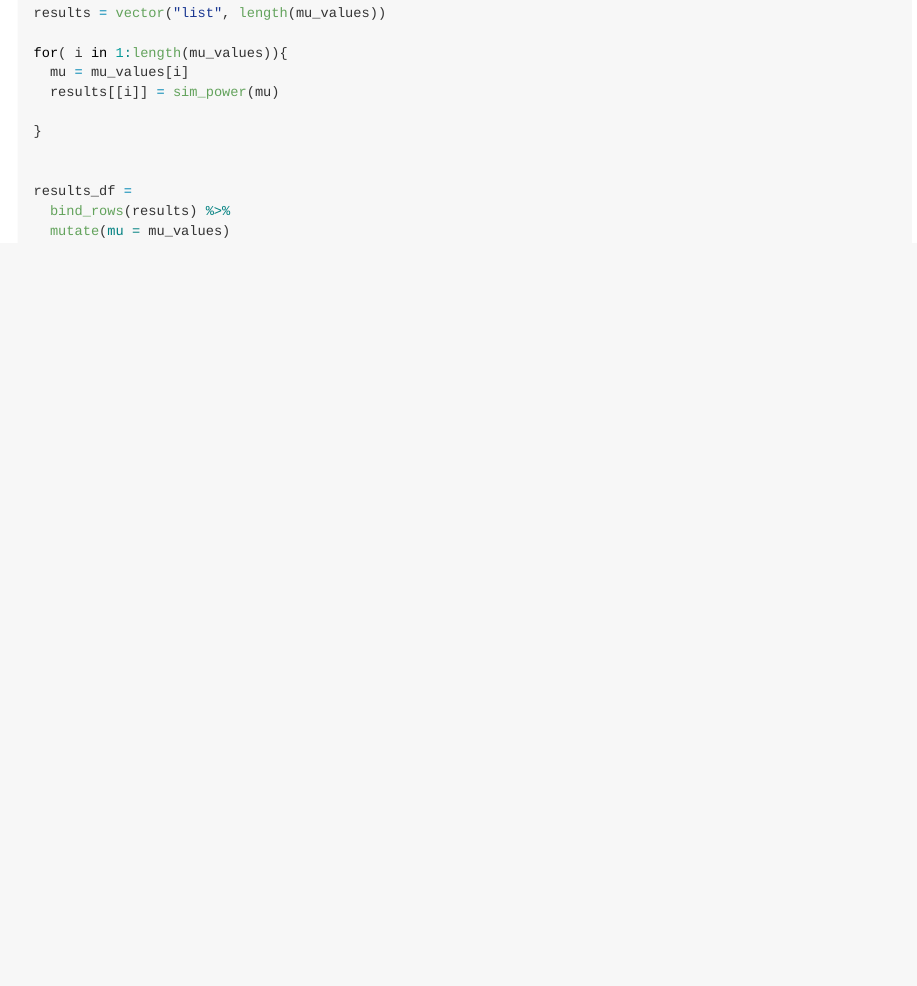
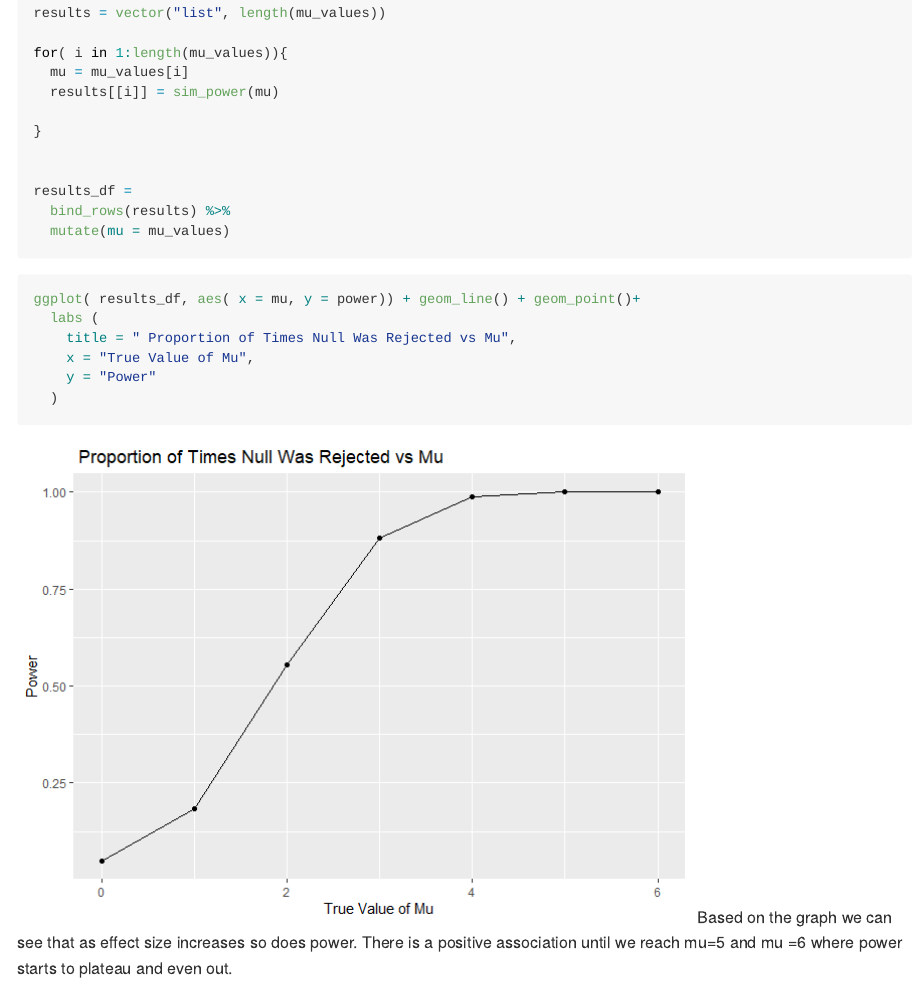
Before and after one commit to sarahym7/p8105_hw5_sjm2284, an R Markdown document (p8105_hw5_sjm2284.Rmd): the page in a window 1100 px wide, from 2410 px down. The pictures show the output file p8105_hw5_sjm2284.md that the author committed with the source, drawn offline in the style of GitHub.

Commit message:
problem 2b

````diff
--- a/p8105_hw5_sjm2284.Rmd
+++ b/p8105_hw5_sjm2284.Rmd
@@ -93,3 +93,19 @@ results_df =
 
 
 ```
+
+
+```{r}
+
+ggplot( results_df, aes( x = mu, y = power)) + geom_line() + geom_point()+
+  labs (
+    title = " Proportion of Times Null Was Rejected vs Mu",
+    x = "True Value of Mu",
+    y = "Power"
+  )
+
+
+
+
+```
+Based  on the graph we can see that as effect size increases so does power. There is a positive association until we reach mu=5 and mu =6 where power starts to plateau and even out.
````
Also changed, not shown: p8105_hw5_sjm2284.md, p8105_hw5_sjm2284_files/figure-gfm/unnamed-chunk-4-1.png, p8105_hw5_sjm2284_files/figure-gfm/unnamed-chunk-6-1.png (added).
